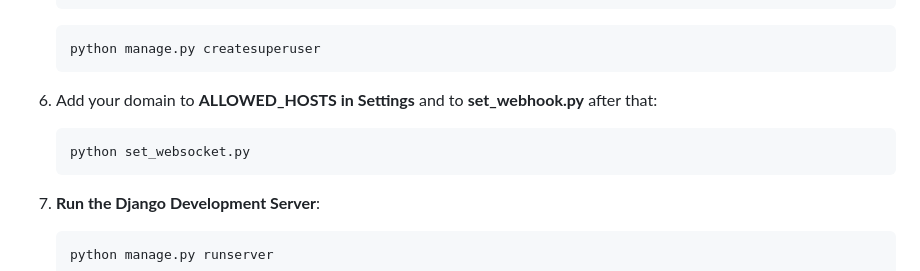
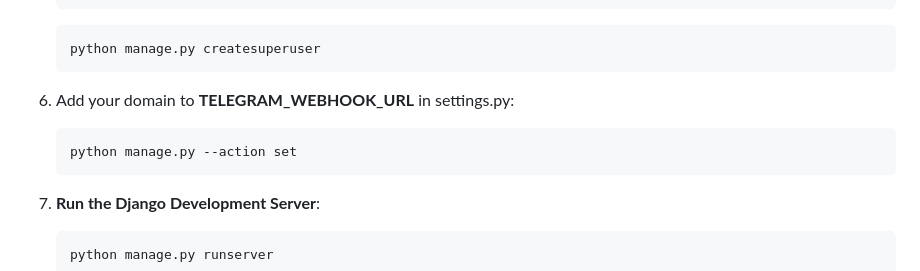
Before and after one commit to RezaTaheri01/telegram-store-bot-web-hook, a Markdown page: README.md, the part around the change. Drawn GitHub-style.

````diff
--- a/README.md
+++ b/README.md
@@ -114,10 +114,10 @@ This bot is a Python-based Telegram bot seamlessly integrated with a Django back
    python manage.py createsuperuser
    ```
 
-6. Add your domain to **ALLOWED_HOSTS in Settings** and to **set_webhook.py** after that:
+6. Add your domain to **TELEGRAM_WEBHOOK_URL** in settings.py:
 
    ```bash
-   python set_websocket.py
+   python manage.py --action set
    ```
 
 7. **Run the Django Development Server**:
````
